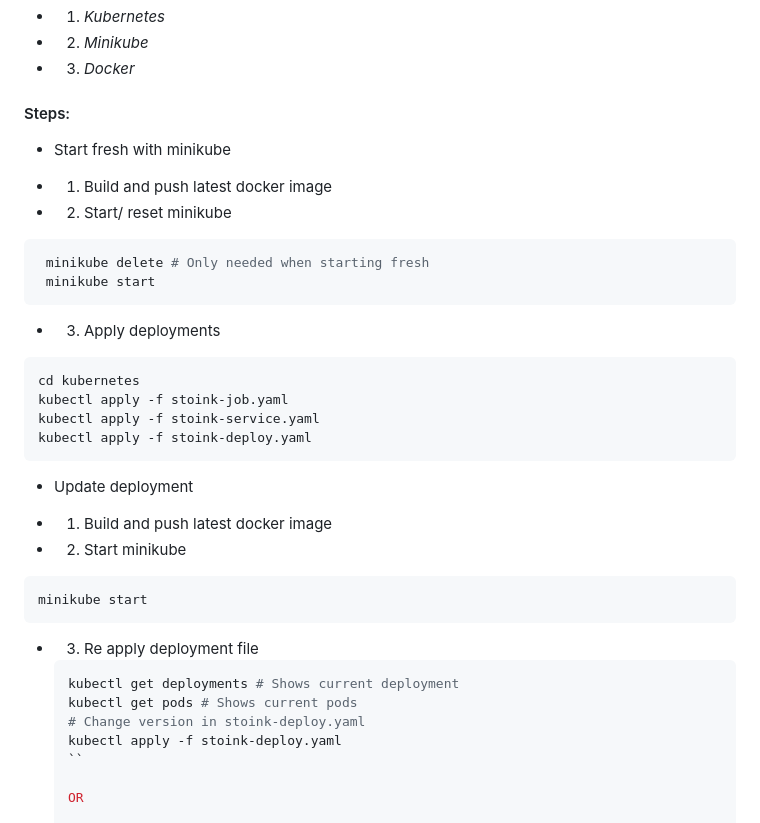
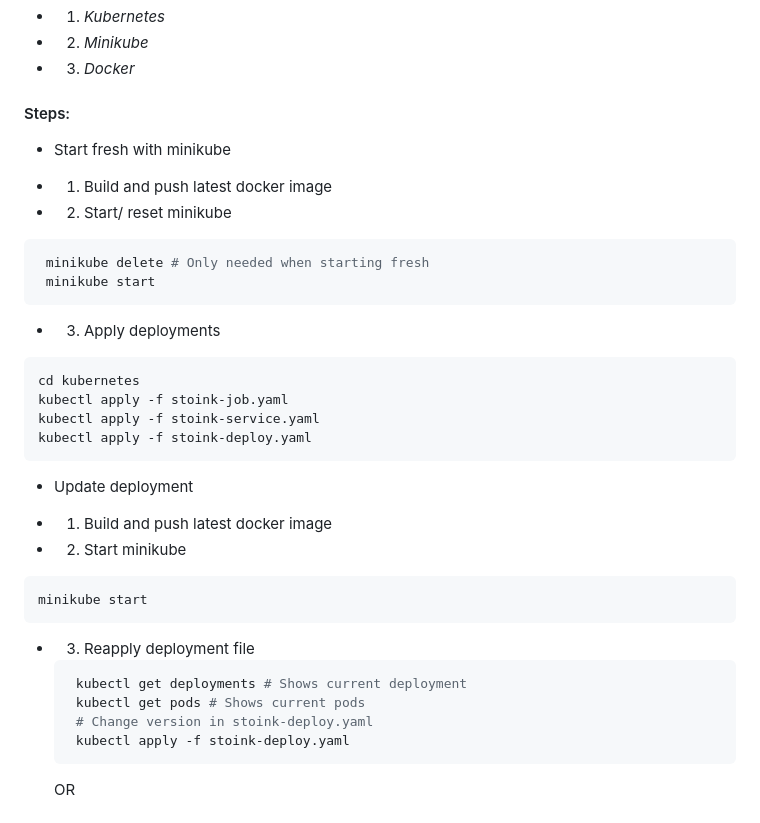
Before and after one commit to ZJW-92/Stoink_stock_price_prediction, a Markdown page: README.md, the part around the change. GitHub-like rendering.

````diff
--- a/README.md
+++ b/README.md
@@ -58,16 +58,19 @@ docker push --all-tags samgun6/stoink # Push all tags for selected image to dock
 - 3.  _Docker_
 
 #### Steps:
+
 -  Start fresh with minikube
 
 - 1. Build and push latest docker image
 - 2. Start/ reset minikube
+
 ```Bash
  minikube delete # Only needed when starting fresh
  minikube start
 ```
 
 - 3. Apply deployments
+
 ```Bash
 cd kubernetes
 kubectl apply -f stoink-job.yaml
@@ -83,14 +86,14 @@ kubectl apply -f stoink-deploy.yaml
 minikube start
 ```
 
-- 3. Re apply deployment file
+- 3. Reapply deployment file
 
-   ```Bash
+  ```bash
    kubectl get deployments # Shows current deployment
    kubectl get pods # Shows current pods
    # Change version in stoink-deploy.yaml
    kubectl apply -f stoink-deploy.yaml
-   ``
+   ```
 
    OR
 
````
